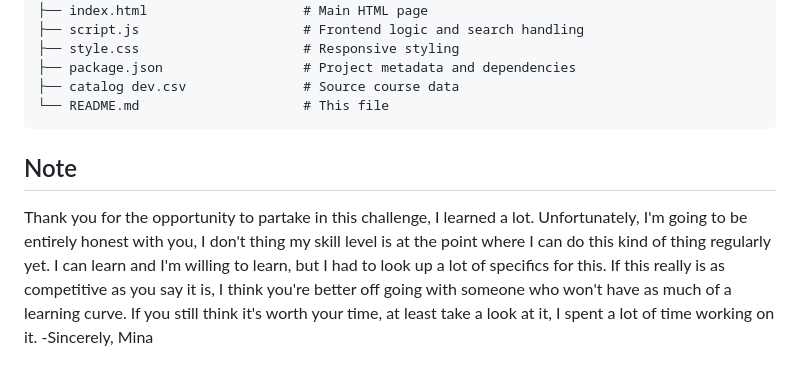
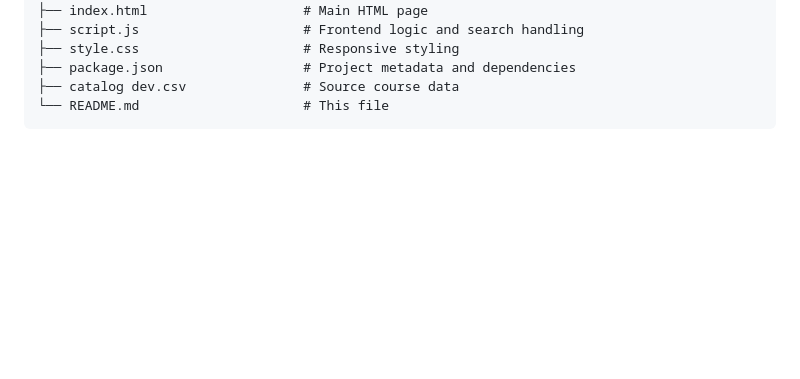
Before and after one commit to nyalwal12-sudo/Programmer-Challenge, a Markdown page: README.md, the part around the change. Drawn GitHub-style; blank space fills up the shorter version.

Commit message:
Delete note from README

````diff
--- a/README.md
+++ b/README.md
@@ -101,9 +101,3 @@ Programmer-Challenge/
 ├── catalog dev.csv               # Source course data
 └── README.md                     # This file
 ```
-
-
-
-## Note
-
-Thank you for the opportunity to partake in this challenge, I learned a lot. Unfortunately, I'm going to be entirely honest with you, I don't thing my skill level is at the point where I can do this kind of thing regularly yet. I can learn and I'm willing to learn, but I had to look up a lot of specifics for this. If this really is as competitive as you say it is, I think you're better off going with someone who won't have as much of a learning curve. If you still think it's worth your time, at least take a look at it, I spent a lot of time working on it. -Sincerely, Mina
````
